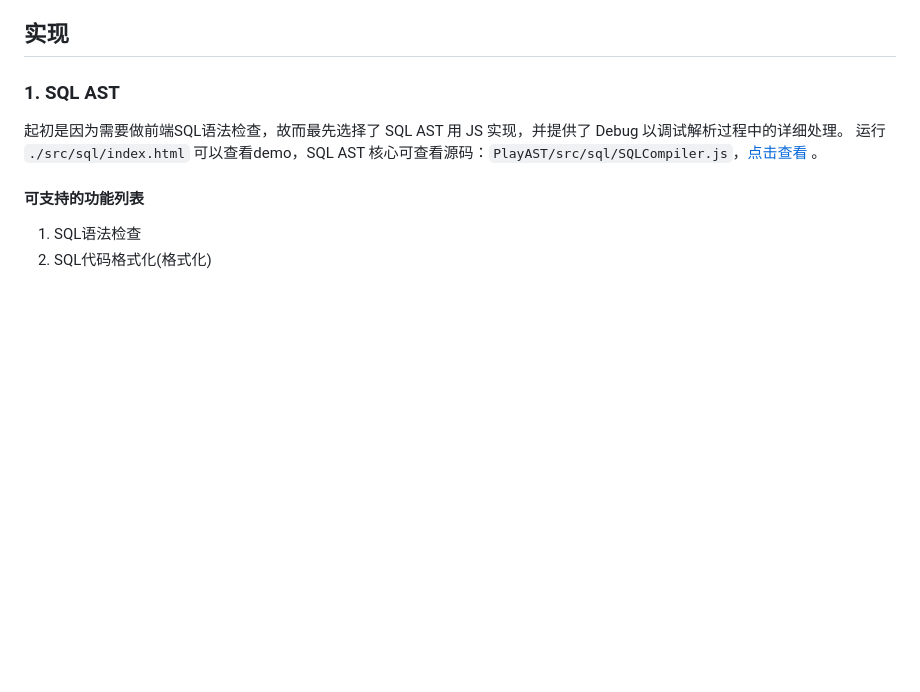
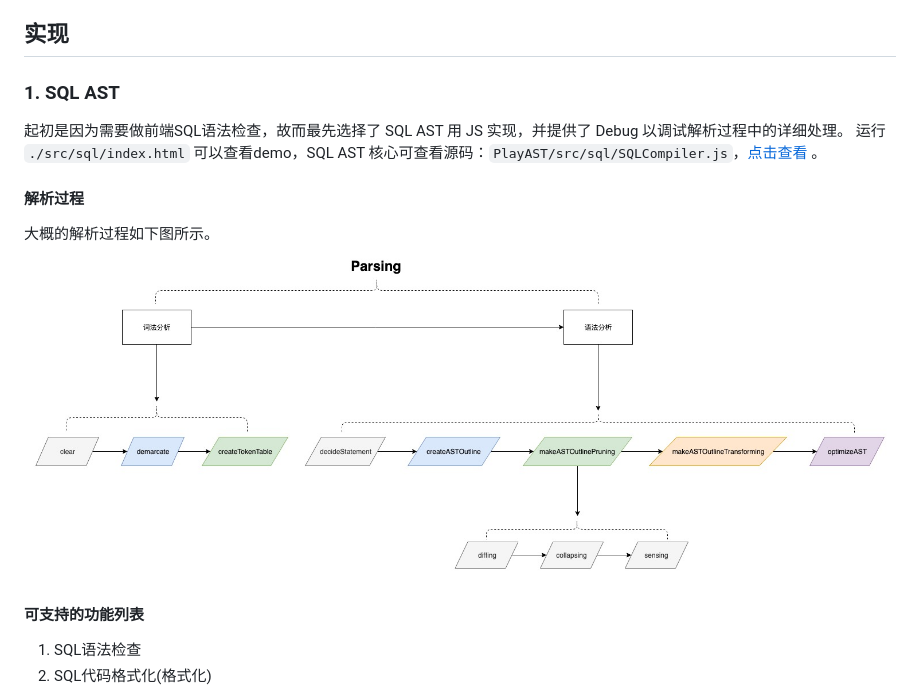
Before and after one commit to WGrape/PlayAST, a Markdown page: README.md, the part around the change. GitHub-like rendering; pictures changed too: extra/images/parsing.jpg (added); blank space fills up the shorter version.

````diff
--- a/README.md
+++ b/README.md
@@ -23,6 +23,10 @@ PlayAST : 抽象语法树的设计与实现 ( PlayAST : Play With Abstract Synta
 起初是因为需要做前端SQL语法检查，故而最先选择了 SQL AST 用 JS 实现，并提供了 Debug 以调试解析过程中的详细处理。
 运行 ```./src/sql/index.html``` 可以查看demo，SQL AST 核心可查看源码：```PlayAST/src/sql/SQLCompiler.js```，[点击查看](src/sql/SQLCompiler.js) 。
 
+#### 解析过程
+大概的解析过程如下图所示。
+![avatar](./extra/images/parsing.jpg)
+
 #### 可支持的功能列表
 1. SQL语法检查
 2. SQL代码格式化(格式化)
````
Also changed, not shown: 1 other file.
